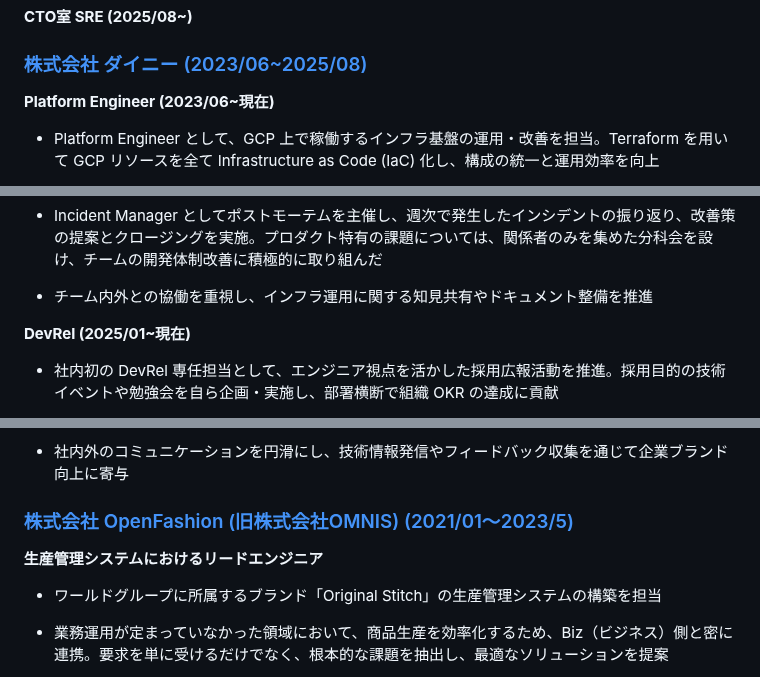
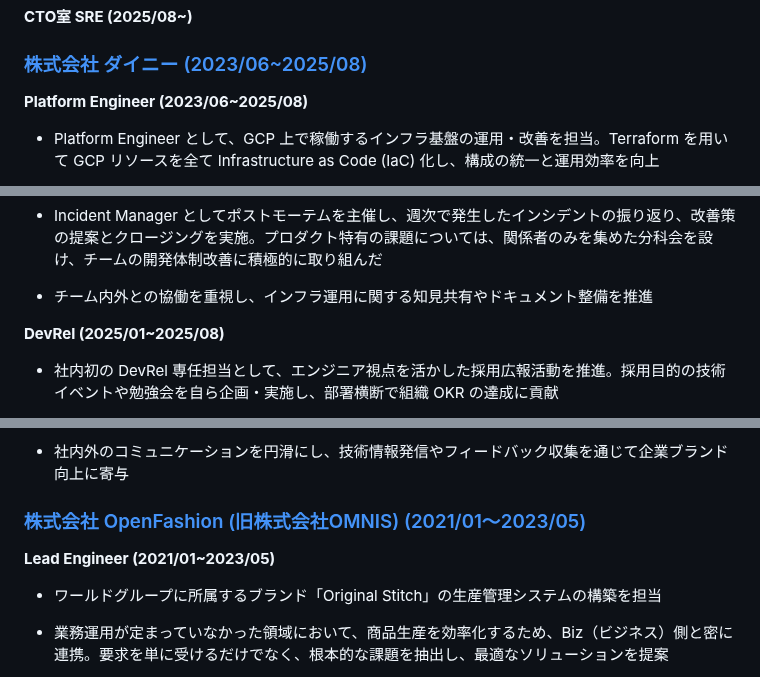
Before and after one commit to HagaSpa/HagaSpa.github.io, a Markdown page: contents/resume.md, 3 parts joined by grey strips. Rendered like a GitHub page.

Commit message:
fix: update employment dates in resume (#19)
## Summary
- Updated employment dates in resume.md to reflect end date of 2025/08
- Changed "現在" (present) to specific end date for both Platform Engineer
and DevRel positions

## Test plan
- [x] Verified textlint passes with `yarn lint:fix`
- [x] Preview markdown changes locally

🤖 Generated with [Claude Code](https://claude.ai/code)

Co-authored-by: Claude <noreply@anthropic.com>

```diff
--- a/contents/resume.md
+++ b/contents/resume.md
@@ -70,7 +70,7 @@ description: "Software Engineer Resume"
 
 ### [株式会社 ダイニー (2023/06~2025/08)](https://www.dinii.jp/)
 
-**Platform Engineer  (2023/06~現在)**
+**Platform Engineer  (2023/06~2025/08)**
 
 - Platform Engineer として、GCP 上で稼働するインフラ基盤の運用・改善を担当。Terraform を用いて GCP リソースを全て Infrastructure as Code (IaC) 化し、構成の統一と運用効率を向上
 
@@ -84,7 +84,8 @@ description: "Software Engineer Resume"
 
 - チーム内外との協働を重視し、インフラ運用に関する知見共有やドキュメント整備を推進
 
-**DevRel (2025/01~現在)**
+**DevRel (2025/01~2025/08)**
+
 - 社内初の DevRel 専任担当として、エンジニア視点を活かした採用広報活動を推進。採用目的の技術イベントや勉強会を自ら企画・実施し、部署横断で組織 OKR の達成に貢献
 
 - エンジニア向け採用ページを構築・公開し、公開後わずか 2 週間で 1,000 PV を達成。企業の技術ブランディング強化に寄与
@@ -99,9 +100,9 @@ description: "Software Engineer Resume"
 
 
 
-### [株式会社 OpenFashion (旧株式会社OMNIS) (2021/01〜2023/5)](https://www.omnisinc.co/)
+### [株式会社 OpenFashion (旧株式会社OMNIS) (2021/01〜2023/05)](https://www.omnisinc.co/)
 
-**生産管理システムにおけるリードエンジニア**
+**Lead Engineer (2021/01~2023/05)**
 
 - ワールドグループに所属するブランド「Original Stitch」の生産管理システムの構築を担当
 
```
Also changed, not shown: other parts of contents/resume.md (+2 -1 lines).
